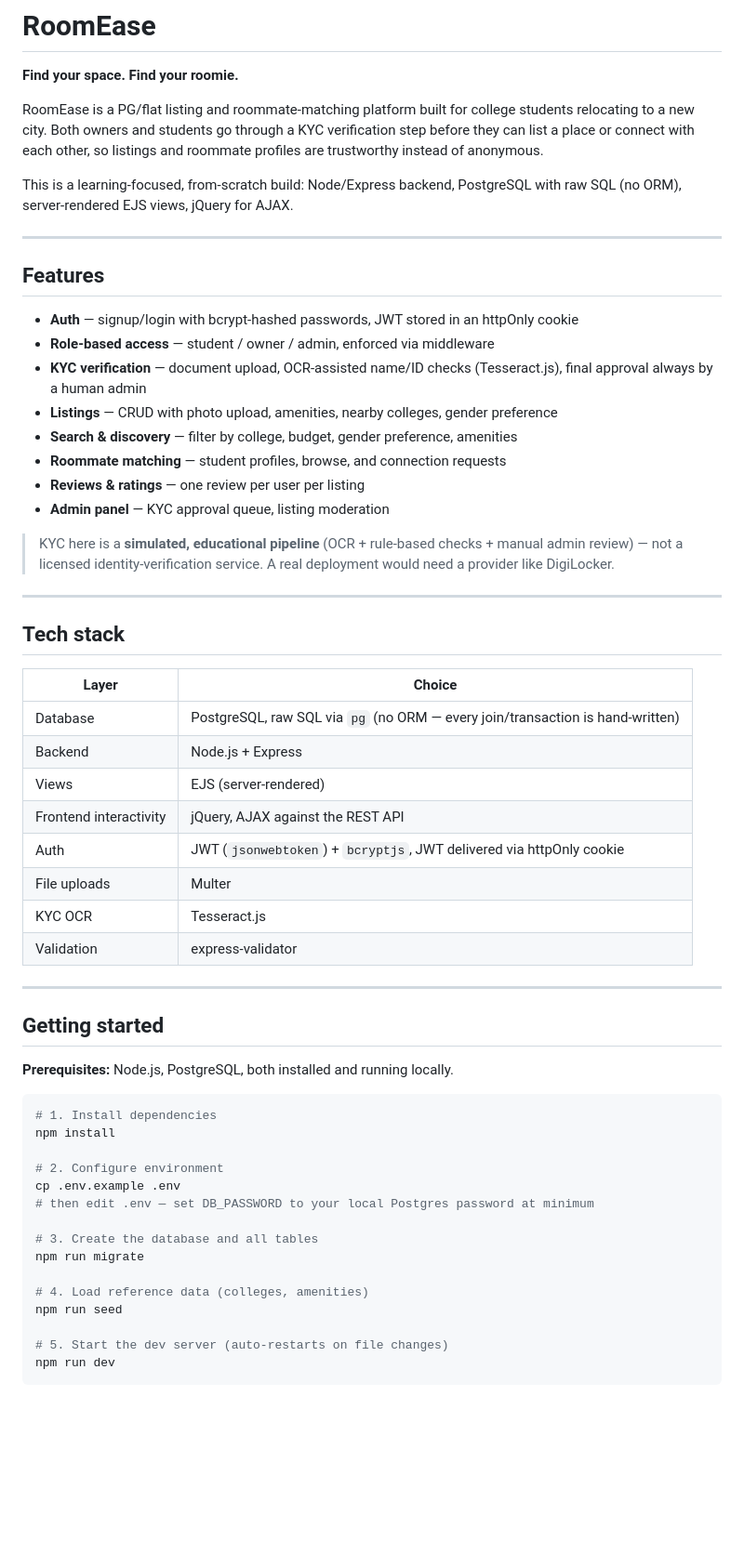
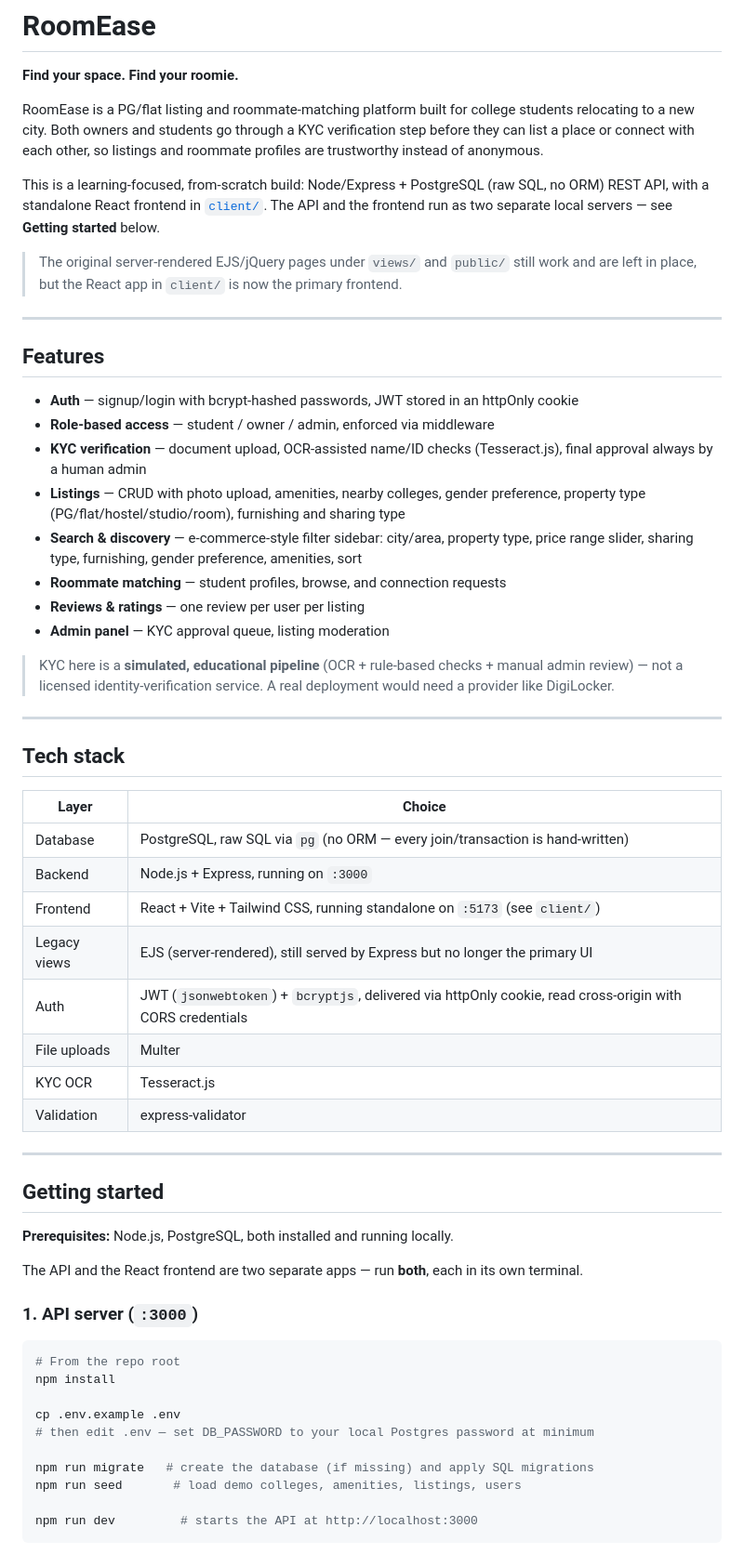
Before and after one commit to samriddhi-bisht/RoomEase, a Markdown page: README.md, the part around one of its changes. Shown at 93% size. Rendered like a GitHub page; blank space fills up the shorter version.

````diff
--- a/README.md
+++ b/README.md
@@ -7,8 +7,12 @@ relocating to a new city. Both owners and students go through a KYC verification
 before they can list a place or connect with each other, so listings and roommate
 profiles are trustworthy instead of anonymous.
 
-This is a learning-focused, from-scratch build: Node/Express backend, PostgreSQL with
-raw SQL (no ORM), server-rendered EJS views, jQuery for AJAX.
+This is a learning-focused, from-scratch build: Node/Express + PostgreSQL (raw SQL, no
+ORM) REST API, with a standalone React frontend in [`client/`](client/README.md). The
+API and the frontend run as two separate local servers — see **Getting started** below.
+
+> The original server-rendered EJS/jQuery pages under `views/` and `public/` still work
+> and are left in place, but the React app in `client/` is now the primary frontend.
 
 ---
 
@@ -18,8 +22,10 @@ raw SQL (no ORM), server-rendered EJS views, jQuery for AJAX.
 - **Role-based access** — student / owner / admin, enforced via middleware
 - **KYC verification** — document upload, OCR-assisted name/ID checks (Tesseract.js),
   final approval always by a human admin
-- **Listings** — CRUD with photo upload, amenities, nearby colleges, gender preference
-- **Search & discovery** — filter by college, budget, gender preference, amenities
+- **Listings** — CRUD with photo upload, amenities, nearby colleges, gender preference,
+  property type (PG/flat/hostel/studio/room), furnishing and sharing type
+- **Search & discovery** — e-commerce-style filter sidebar: city/area, property type,
+  price range slider, sharing type, furnishing, gender preference, amenities, sort
 - **Roommate matching** — student profiles, browse, and connection requests
 - **Reviews & ratings** — one review per user per listing
 - **Admin panel** — KYC approval queue, listing moderation
@@ -35,10 +41,10 @@ raw SQL (no ORM), server-rendered EJS views, jQuery for AJAX.
 | Layer | Choice |
 |---|---|
 | Database | PostgreSQL, raw SQL via `pg` (no ORM — every join/transaction is hand-written) |
-| Backend | Node.js + Express |
-| Views | EJS (server-rendered) |
-| Frontend interactivity | jQuery, AJAX against the REST API |
-| Auth | JWT (`jsonwebtoken`) + `bcryptjs`, JWT delivered via httpOnly cookie |
+| Backend | Node.js + Express, running on `:3000` |
+| Frontend | React + Vite + Tailwind CSS, running standalone on `:5173` (see `client/`) |
+| Legacy views | EJS (server-rendered), still served by Express but no longer the primary UI |
+| Auth | JWT (`jsonwebtoken`) + `bcryptjs`, delivered via httpOnly cookie, read cross-origin with CORS credentials |
 | File uploads | Multer |
 | KYC OCR | Tesseract.js |
 | Validation | express-validator |
@@ -49,21 +55,21 @@ raw SQL (no ORM), server-rendered EJS views, jQuery for AJAX.
 
 **Prerequisites:** Node.js, PostgreSQL, both installed and running locally.
 
+The API and the React frontend are two separate apps — run **both**, each in its own
+terminal.
+
+### 1. API server (`:3000`)
+
 ```bash
-# 1. Install dependencies
+# From the repo root
 npm install
 
-# 2. Configure environment
 cp .env.example .env
 # then edit .env — set DB_PASSWORD to your local Postgres password at minimum
 
-# 3. Create the database and all tables
-npm run migrate
+npm run migrate   # create the database (if missing) and apply SQL migrations
+npm run seed       # load demo colleges, amenities, listings, users
 
-# 4. Load reference data (colleges, amenities)
-npm run seed
-
-# 5. Start the dev server (auto-restarts on file changes)
-npm run dev
+npm run dev         # starts the API at http://localhost:3000
 ```
 
````
Also changed, not shown: other parts of README.md (+36 -8 lines).
